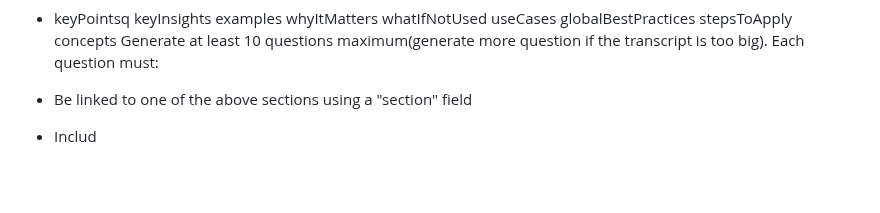
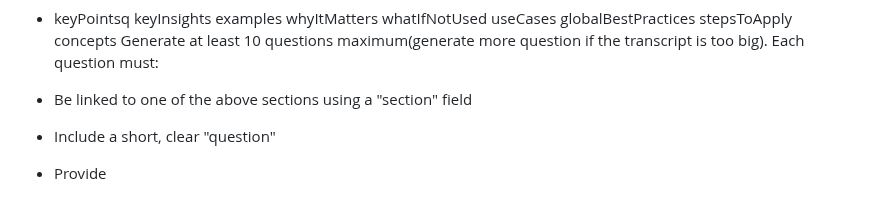
Before and after one commit to GHADY-MATTA/Tutoron-GPT, a Markdown page: README.md, the part around the change. Drawn GitHub-style; blank space fills up the shorter version.

Commit message:
question

```diff
--- a/README.md
+++ b/README.md
@@ -170,4 +170,5 @@ concepts
 Generate at least 10 questions maximum(generate more question if the transcript is too big). Each question must:
 
 - Be linked to one of the above sections using a "section" field
-- Includ
+- Include a short, clear "question"
+- Provide
```
